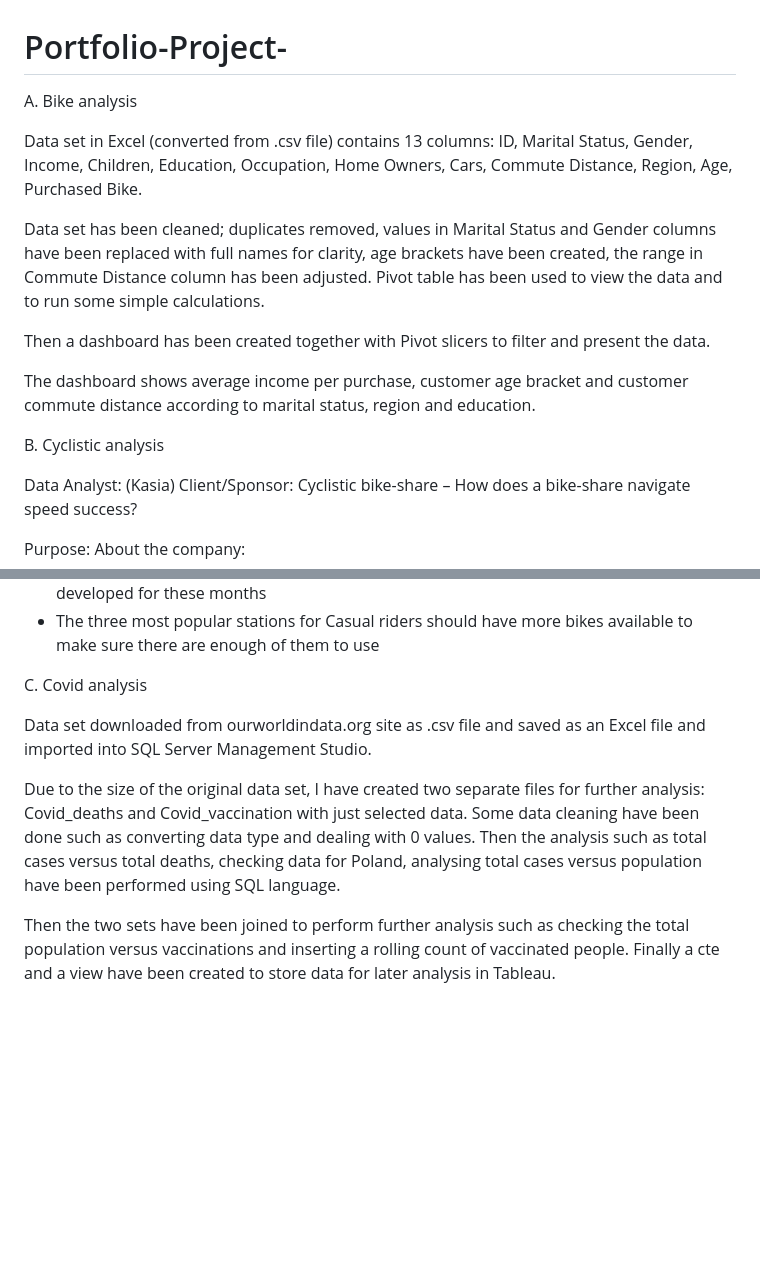
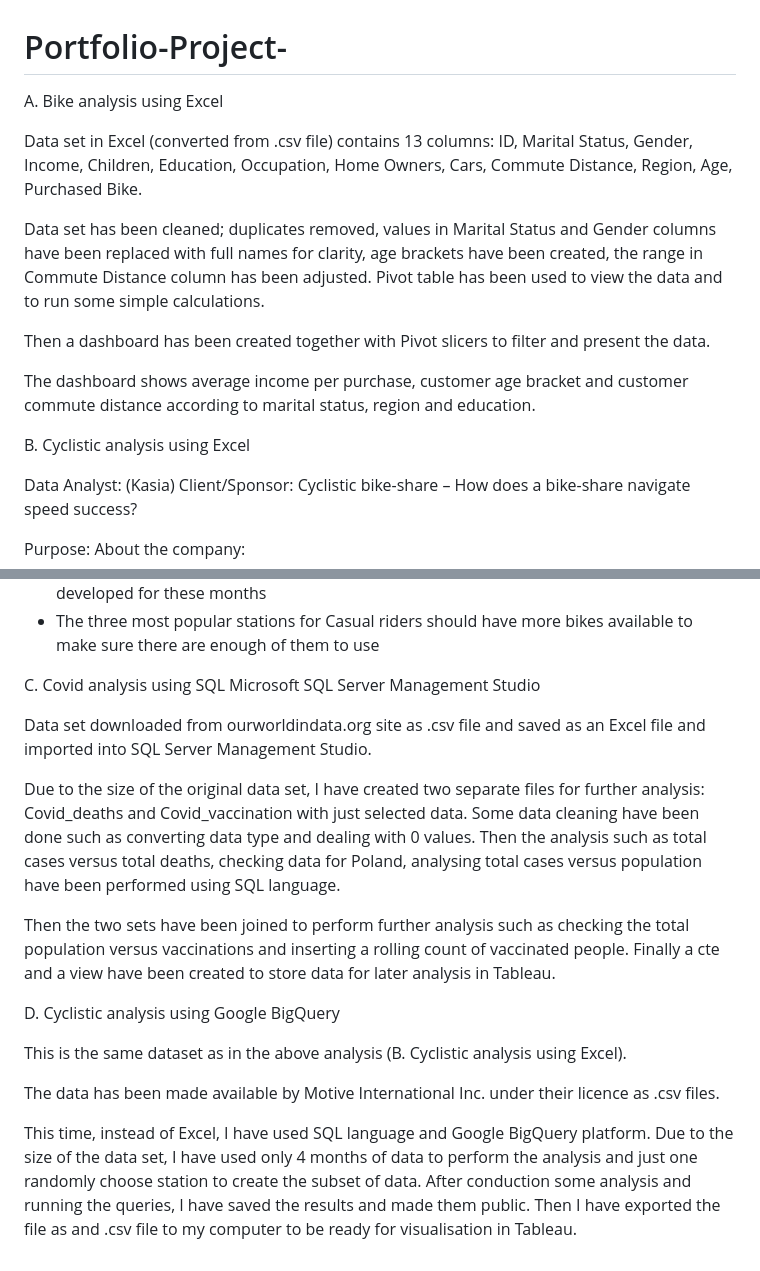
Before and after one commit to KasiaGrze/Portfolio-Project-, a Markdown page: README.md, 2 parts joined by grey strips. GitHub-like rendering; blank space fills up the shorter version.

```diff
--- a/README.md
+++ b/README.md
@@ -1,5 +1,5 @@
 # Portfolio-Project-
-A. Bike analysis
+A. Bike analysis using Excel
 
 Data set in Excel (converted from .csv file) contains 13 columns: ID, Marital Status, Gender, Income, Children, Education, Occupation, Home Owners, Cars, Commute Distance, Region, Age, Purchased Bike.
 
@@ -12,7 +12,7 @@ The dashboard shows average income per purchase, customer age bracket and custom
 
 
 
-B. Cyclistic analysis
+B. Cyclistic analysis using Excel
 
 
 
@@ -158,7 +158,7 @@ Recommendations:
 
 
 
-C. Covid analysis
+C. Covid analysis using SQL Microsoft SQL Server Management Studio
 
 Data set downloaded from ourworldindata.org site as .csv file and saved as an Excel file and imported into SQL Server Management Studio.
 
@@ -168,3 +168,16 @@ have been performed using SQL language.
 
 Then the two sets have been joined to perform further analysis such as checking the total population versus vaccinations and inserting a rolling count of vaccinated people.
 Finally a cte and a view have been created to store data for later analysis in Tableau.
+
+
+
+D. Cyclistic analysis using Google BigQuery
+
+
+This is the same dataset as in the above analysis (B. Cyclistic analysis using Excel).
+
+The data has been made available by Motive International Inc. under their licence as .csv files.
+
+This time, instead of Excel, I have used SQL language and Google BigQuery platform. Due to the size of the data set, I have used only 4 months of data to perform the analysis and just one randomly choose station
+to create the subset of data. After conduction some analysis and running the queries, I have saved the results and made them public. Then I have exported the file as and .csv file to my computer to be ready for
+visualisation in Tableau.
```
